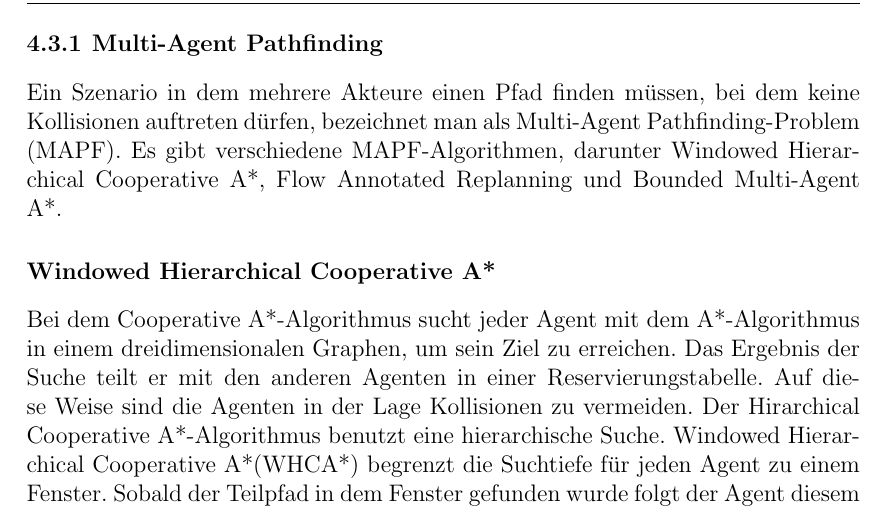
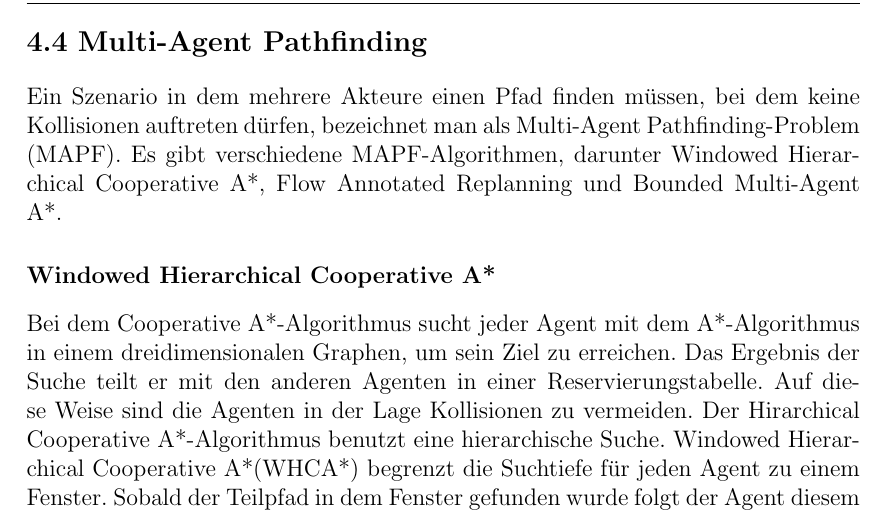
Before and after one commit to Handkock/wa2020_pathplanning, a LaTeX thesis (wa20202_vorlage.tex, which reads chapters/Anwendungen.tex): part of page 14 of 18, cut so that both start at the same text. Compiled offline with pdfLaTeX.

Commit message:
making mapf a section

```diff
--- a/chapters/Anwendungen.tex
+++ b/chapters/Anwendungen.tex
@@ -43,7 +43,7 @@ Pfadplanungsproblem wird oft ebenfalls in Robotik untersucht. Eine Abbildung der
 
 Bei \textbf{Wegkartenverfahren} wird der Konfigurationsraum in Kurven unterteilt. Einige Versionen davon sind z.B Voronoi-Diagramm\cite{voronoi} und der Sichtbarkeitsgraph\cite{visG1}. Das \textbf{Potentialfeldverfahren} bietet einen Ansatz, bei dem der Suchraum von Gradienten überspannt wird. Aus den Gradienten werden dann mögliche Bewegungsrichtungen ersichtlich. Die \textbf{Zellzerlegung}\cite{cd} ist ein bekanntes Hindernisvermeidungsverfahren, das den hindernisfreien Konfigurationsraum in eine endliche Sammlung nicht überlappender(disjunkter) konvexer Polygone, sogenannte Zellen, zerlegt. In diesen kann leicht ein Pfad gefunden werden.
 
-\subsection{Multi-Agent Pathfinding}
+\section{Multi-Agent Pathfinding}
 Ein Szenario in dem mehrere Akteure einen Pfad finden müssen, bei dem keine Kollisionen auftreten dürfen, bezeichnet man als Multi-Agent Pathfinding-Problem (MAPF). Es gibt verschiedene MAPF-Algorithmen, darunter Windowed Hierarchical Cooperative A*, Flow Annotated Replanning und Bounded Multi-Agent A*.
 
 \subsubsection{Windowed Hierarchical Cooperative A*}
```
